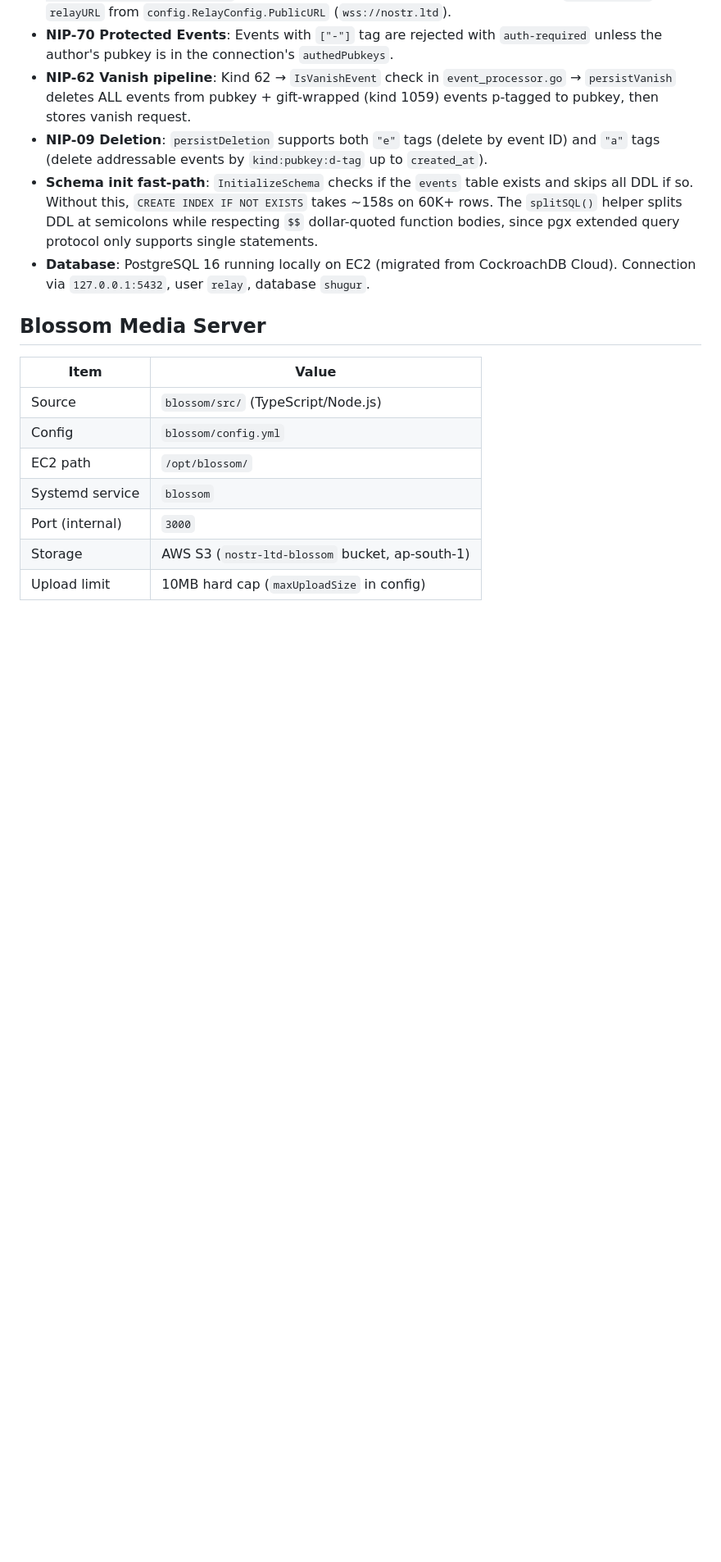
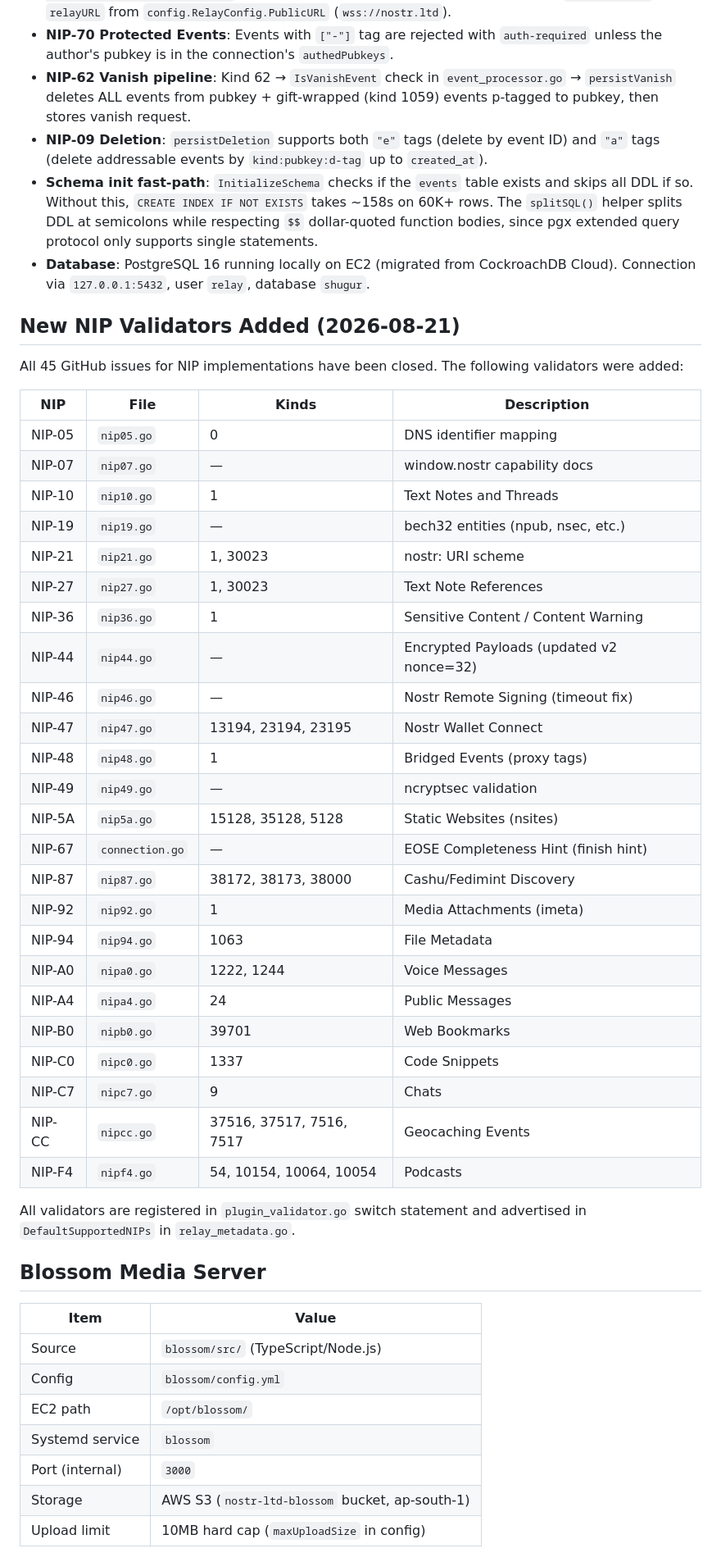
Before and after one commit to psam21/ns, a Markdown page: .github/copilot-instructions.md, the part around one of its changes. Shown at 82% size. Drawn GitHub-style; blank space fills up the shorter version.

Commit message:
docs: update copilot-instructions.md with all new NIP validators and current NIP support list

```diff
--- a/.github/copilot-instructions.md
+++ b/.github/copilot-instructions.md
@@ -146,6 +170,39 @@ git add -A && git commit -m "description" && git push
 - **NIP-09 Deletion**: `persistDeletion` supports both `"e"` tags (delete by event ID) and `"a"` tags (delete addressable events by `kind:pubkey:d-tag` up to `created_at`).
 - **Schema init fast-path**: `InitializeSchema` checks if the `events` table exists and skips all DDL if so. Without this, `CREATE INDEX IF NOT EXISTS` takes ~158s on 60K+ rows. The `splitSQL()` helper splits DDL at semicolons while respecting `$$` dollar-quoted function bodies, since pgx extended query protocol only supports single statements.
 - **Database**: PostgreSQL 16 running locally on EC2 (migrated from CockroachDB Cloud). Connection via `127.0.0.1:5432`, user `relay`, database `shugur`.
+
+## New NIP Validators Added (2026-08-21)
+
+All 45 GitHub issues for NIP implementations have been closed. The following validators were added:
+
+| NIP | File | Kinds | Description |
+|-----|------|-------|-------------|
+| NIP-05 | `nip05.go` | 0 | DNS identifier mapping |
+| NIP-07 | `nip07.go` | — | window.nostr capability docs |
+| NIP-10 | `nip10.go` | 1 | Text Notes and Threads |
+| NIP-19 | `nip19.go` | — | bech32 entities (npub, nsec, etc.) |
+| NIP-21 | `nip21.go` | 1, 30023 | nostr: URI scheme |
+| NIP-27 | `nip27.go` | 1, 30023 | Text Note References |
+| NIP-36 | `nip36.go` | 1 | Sensitive Content / Content Warning |
+| NIP-44 | `nip44.go` | — | Encrypted Payloads (updated v2 nonce=32) |
+| NIP-46 | `nip46.go` | — | Nostr Remote Signing (timeout fix) |
+| NIP-47 | `nip47.go` | 13194, 23194, 23195 | Nostr Wallet Connect |
+| NIP-48 | `nip48.go` | 1 | Bridged Events (proxy tags) |
+| NIP-49 | `nip49.go` | — | ncryptsec validation |
+| NIP-5A | `nip5a.go` | 15128, 35128, 5128 | Static Websites (nsites) |
+| NIP-67 | `connection.go` | — | EOSE Completeness Hint (finish hint) |
+| NIP-87 | `nip87.go` | 38172, 38173, 38000 | Cashu/Fedimint Discovery |
+| NIP-92 | `nip92.go` | 1 | Media Attachments (imeta) |
+| NIP-94 | `nip94.go` | 1063 | File Metadata |
+| NIP-A0 | `nipa0.go` | 1222, 1244 | Voice Messages |
+| NIP-A4 | `nipa4.go` | 24 | Public Messages |
+| NIP-B0 | `nipb0.go` | 39701 | Web Bookmarks |
+| NIP-C0 | `nipc0.go` | 1337 | Code Snippets |
+| NIP-C7 | `nipc7.go` | 9 | Chats |
+| NIP-CC | `nipcc.go` | 37516, 37517, 7516, 7517 | Geocaching Events |
+| NIP-F4 | `nipf4.go` | 54, 10154, 10064, 10054 | Podcasts |
+
+All validators are registered in `plugin_validator.go` switch statement and advertised in `DefaultSupportedNIPs` in `relay_metadata.go`.
 
 ## Blossom Media Server
 
```
Also changed, not shown: other parts of .github/copilot-instructions.md (+26 -2 lines).
